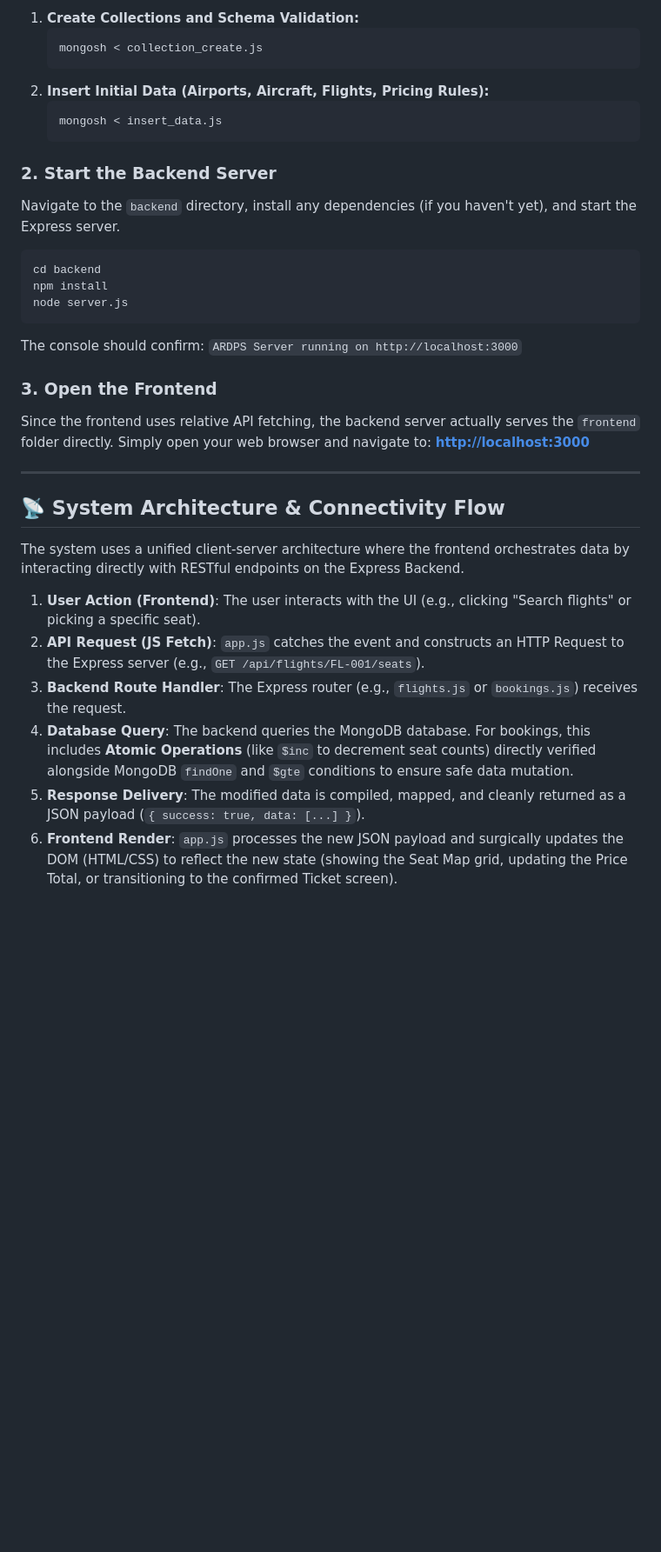
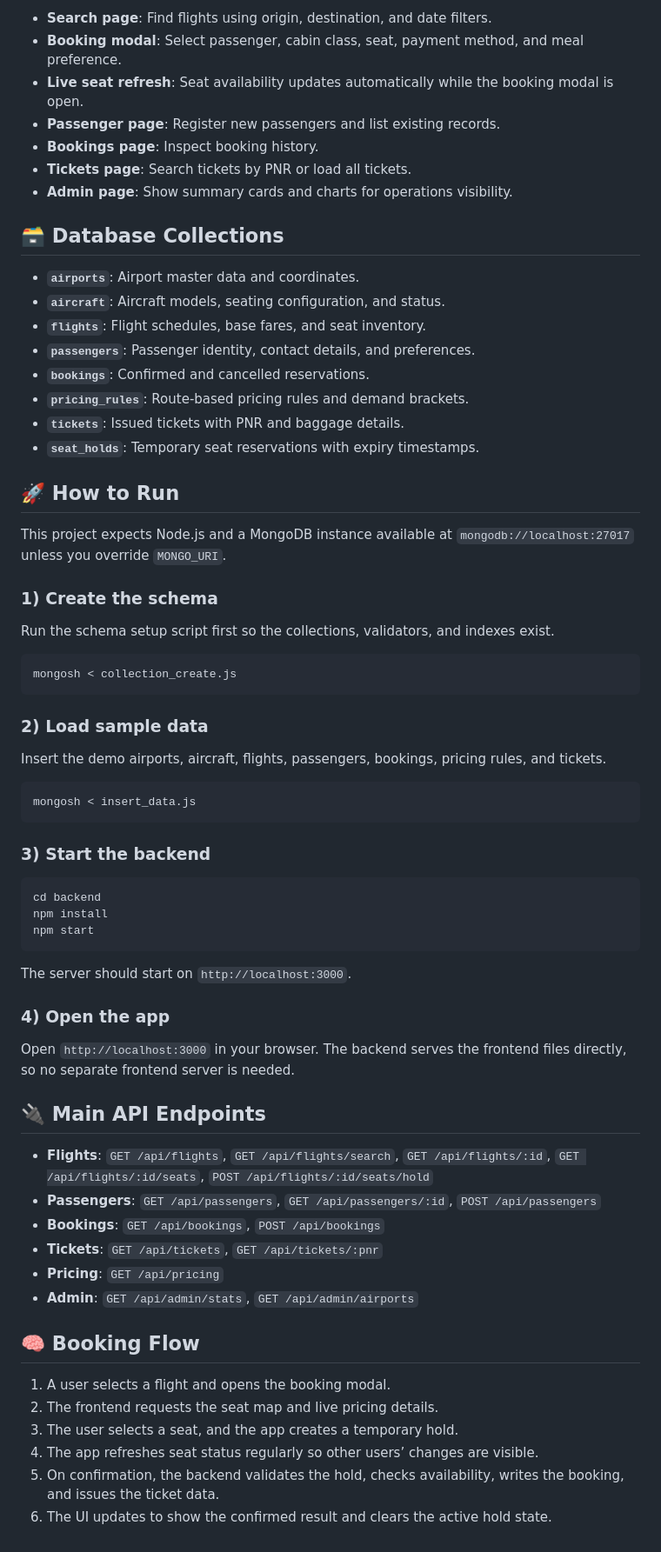
Before and after one commit to VishnuVineeth14/SkyBookingSystem, a Markdown page: README.md, the part around one of its changes. Shown at 87% size. Drawn GitHub-style; blank space fills up the shorter version.

````diff
--- a/README.md
+++ b/README.md
@@ -28,36 +65,71 @@ Before running the server, you **must** build the strict database schema and ins
 
-1. **Create Collections and Schema Validation:**
-   ```bash
-   mongosh < collection_create.js
-   ```
-2. **Insert Initial Data (Airports, Aircraft, Flights, Pricing Rules):**
-   ```bash
-   mongosh < insert_data.js
-   ```
+- **Search page**: Find flights using origin, destination, and date filters.
+- **Booking modal**: Select passenger, cabin class, seat, payment method, and meal preference.
+- **Live seat refresh**: Seat availability updates automatically while the booking modal is open.
+- **Passenger page**: Register new passengers and list existing records.
+- **Bookings page**: Inspect booking history.
+- **Tickets page**: Search tickets by PNR or load all tickets.
+- **Admin page**: Show summary cards and charts for operations visibility.
 
-### 2. Start the Backend Server
-Navigate to the `backend` directory, install any dependencies (if you haven't yet), and start the Express server.
+## 🗃️ Database Collections
+
+- **`airports`**: Airport master data and coordinates.
+- **`aircraft`**: Aircraft models, seating configuration, and status.
+- **`flights`**: Flight schedules, base fares, and seat inventory.
+- **`passengers`**: Passenger identity, contact details, and preferences.
+- **`bookings`**: Confirmed and cancelled reservations.
+- **`pricing_rules`**: Route-based pricing rules and demand brackets.
+- **`tickets`**: Issued tickets with PNR and baggage details.
+- **`seat_holds`**: Temporary seat reservations with expiry timestamps.
+
+## 🚀 How to Run
+
+This project expects Node.js and a MongoDB instance available at `mongodb://localhost:27017` unless you override `MONGO_URI`.
+
+### 1) Create the schema
+
+Run the schema setup script first so the collections, validators, and indexes exist.
+
+```bash
+mongosh < collection_create.js
+```
+
+### 2) Load sample data
+
+Insert the demo airports, aircraft, flights, passengers, bookings, pricing rules, and tickets.
+
+```bash
+mongosh < insert_data.js
+```
+
+### 3) Start the backend
+
 ```bash
 cd backend
 npm install
-node server.js
+npm start
 ```
-The console should confirm: `ARDPS Server running on http://localhost:3000`
 
-### 3. Open the Frontend
-Since the frontend uses relative API fetching, the backend server actually serves the `frontend` folder directly.
-Simply open your web browser and navigate to:
-**[http://localhost:3000](http://localhost:3000)**
+The server should start on `http://localhost:3000`.
 
----
+### 4) Open the app
 
-## 📡 System Architecture & Connectivity Flow
+Open `http://localhost:3000` in your browser. The backend serves the frontend files directly, so no separate frontend server is needed.
 
-The system uses a unified client-server architecture where the frontend orchestrates data by interacting directly with RESTful endpoints on the Express Backend.
+## 🔌 Main API Endpoints
 
-1. **User Action (Frontend)**: The user interacts with the UI (e.g., clicking "Search flights" or picking a specific seat).
-2. **API Request (JS Fetch)**: `app.js` catches the event and constructs an HTTP Request to the Express server (e.g., `GET /api/flights/FL-001/seats`).
-3. **Backend Route Handler**: The Express router (e.g., `flights.js` or `bookings.js`) receives the request.
-4. **Database Query**: The backend queries the MongoDB database. For bookings, this includes **Atomic Operations** (like `$inc` to decrement seat counts) directly verified alongside MongoDB `findOne` and `$gte` conditions to ensure safe data mutation.
-5. **Response Delivery**: The modified data is compiled, mapped, and cleanly returned as a JSON payload (`{ success: true, data: [...] }`).
-6. **Frontend Render**: `app.js` processes the new JSON payload and surgically updates the DOM (HTML/CSS) to reflect the new state (showing the Seat Map grid, updating the Price Total, or transitioning to the confirmed Ticket screen).
+- **Flights**: `GET /api/flights`, `GET /api/flights/search`, `GET /api/flights/:id`, `GET /api/flights/:id/seats`, `POST /api/flights/:id/seats/hold`
+- **Passengers**: `GET /api/passengers`, `GET /api/passengers/:id`, `POST /api/passengers`
+- **Bookings**: `GET /api/bookings`, `POST /api/bookings`
+- **Tickets**: `GET /api/tickets`, `GET /api/tickets/:pnr`
+- **Pricing**: `GET /api/pricing`
+- **Admin**: `GET /api/admin/stats`, `GET /api/admin/airports`
+
+## 🧠 Booking Flow
+
+1. A user selects a flight and opens the booking modal.
+2. The frontend requests the seat map and live pricing details.
+3. The user selects a seat, and the app creates a temporary hold.
+4. The app refreshes seat status regularly so other users’ changes are visible.
+5. On confirmation, the backend validates the hold, checks availability, writes the booking, and issues the ticket data.
+6. The UI updates to show the confirmed result and clears the active hold state.
````
Also changed, not shown: other parts of README.md (+53 -16 lines).
